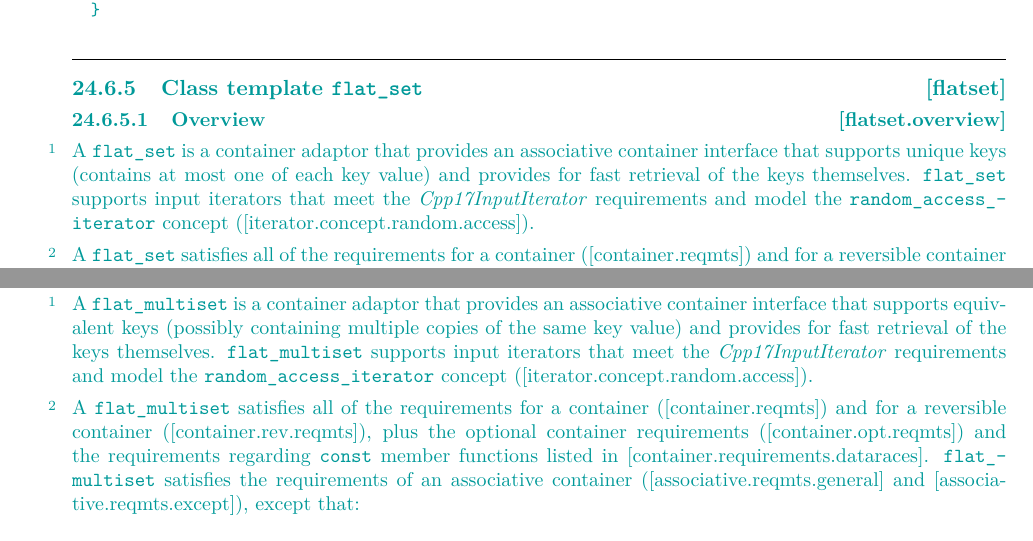
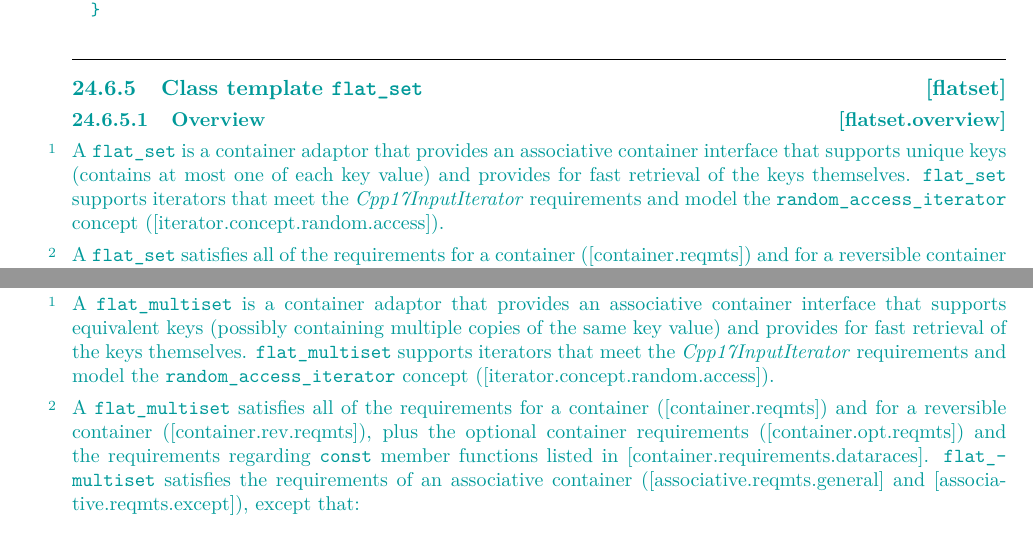
Before and after one commit to tzlaine/flat_map, a LaTeX book (paper/paper.tex, which reads paper/containers-lib.tex): two parts of pages 4 and 12 of 21, joined at a grey line, cut so that both start at the same text. Compiled offline with pdfLaTeX.

Commit message:
Remove misplaced "input" in front of "iterator".

```diff
--- a/paper/containers-lib.tex
+++ b/paper/containers-lib.tex
@@ -128,7 +128,7 @@ namespace std {
 A \tcode{flat_set} is a container adaptor that provides an associative
 container interface that supports unique keys (contains at most one of each
 key value) and provides for fast retrieval of the keys
-themselves. \tcode{flat_set} supports input iterators that meet the
+themselves. \tcode{flat_set} supports iterators that meet the
 \oldconcept{InputIterator} requirements and model the \libconcept{random_access_iterator}
 concept ([iterator.concept.random.access]).
 
@@ -671,7 +671,7 @@ Removes the elements for which \tcode{pred} is \tcode{true}, as if by:
 A \tcode{flat_multiset} is a container adaptor that provides an associative
 container interface that supports equivalent keys (possibly containing
 multiple copies of the same key value) and provides for fast retrieval of the
-keys themselves. \tcode{flat_multiset} supports input iterators that meet
+keys themselves. \tcode{flat_multiset} supports iterators that meet
 the \oldconcept{InputIterator} requirements and model
 the \libconcept{random_access_iterator} concept
 ([iterator.concept.random.access]).
```
